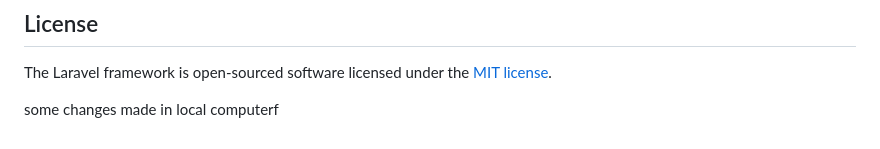
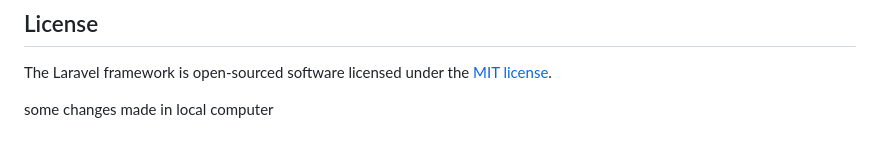
Before and after one commit to ndanzidilioni/IT-asset-and-Legal-Management-System, a Markdown page: Backend/README.md, the part around the change. Rendered like a GitHub page.

```diff
--- a/Backend/README.md
+++ b/Backend/README.md
@@ -60,4 +60,4 @@ If you discover a security vulnerability within Laravel, please send an e-mail t
 
 The Laravel framework is open-sourced software licensed under the [MIT license](https://opensource.org/licenses/MIT).
 
-some changes made in local computerf
+some changes made in local computer
```
